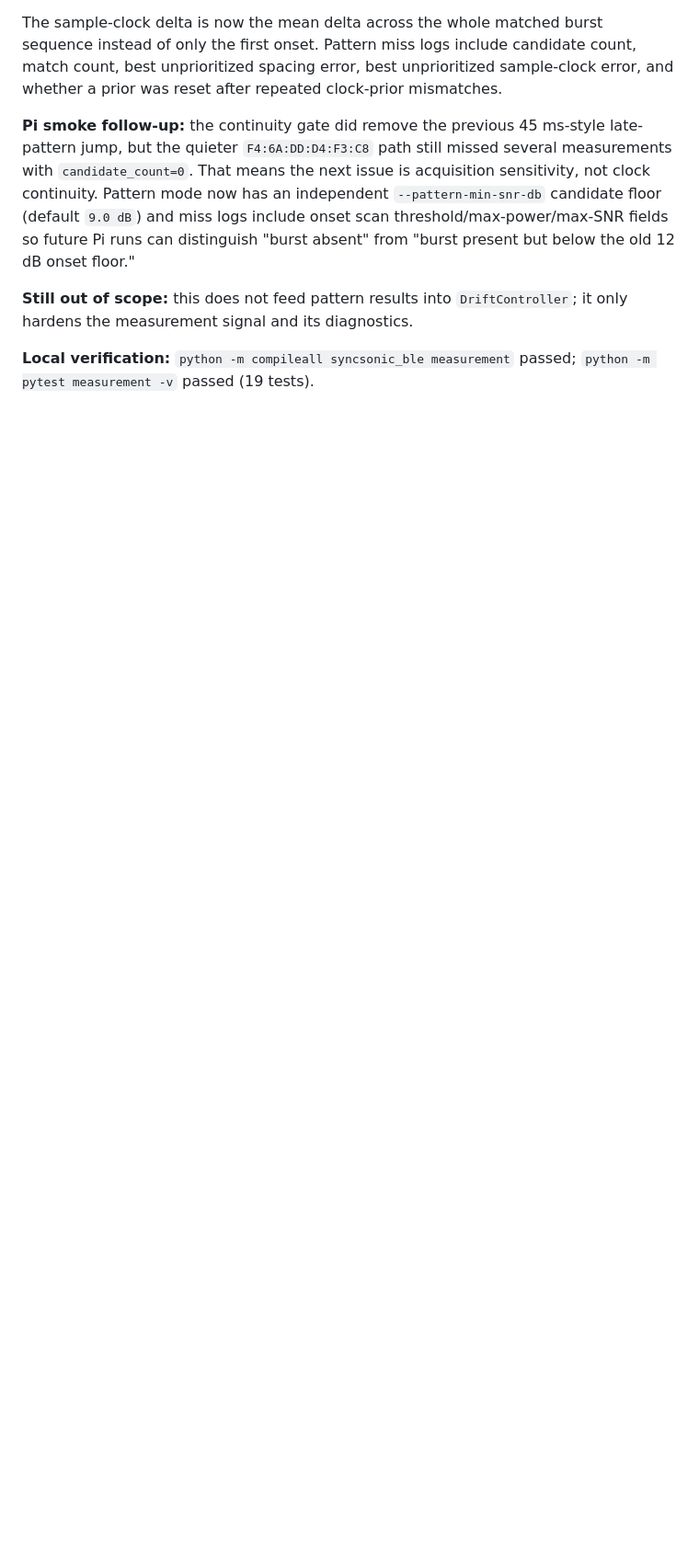
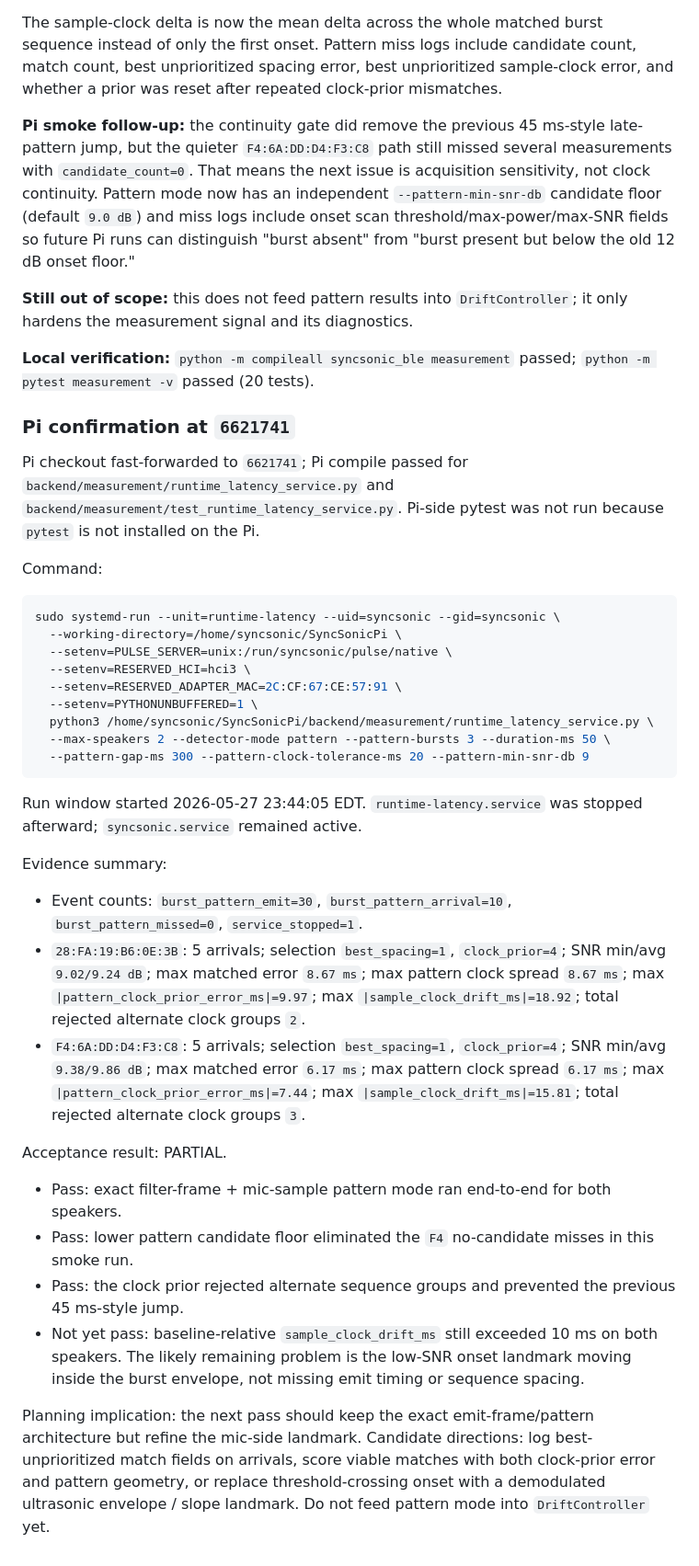
Before and after one commit to BrooksWimer/SyncSonicRaspberry, a Markdown page: docs/maverick/PROJECT_MEMORY.md, the part around the change. Shown at 92% size. Drawn GitHub-style; blank space fills up the shorter version.

Commit message:
Docs: record pattern acquisition smoke

````diff
--- a/docs/maverick/PROJECT_MEMORY.md
+++ b/docs/maverick/PROJECT_MEMORY.md
@@ -621,4 +621,37 @@ The sample-clock delta is now the mean delta across the whole matched burst sequ
 
 **Still out of scope:** this does not feed pattern results into `DriftController`; it only hardens the measurement signal and its diagnostics.
 
-**Local verification:** `python -m compileall syncsonic_ble measurement` passed; `python -m pytest measurement -v` passed (19 tests).
+**Local verification:** `python -m compileall syncsonic_ble measurement` passed; `python -m pytest measurement -v` passed (20 tests).
+
+### Pi confirmation at `6621741`
+
+Pi checkout fast-forwarded to `6621741`; Pi compile passed for `backend/measurement/runtime_latency_service.py` and `backend/measurement/test_runtime_latency_service.py`. Pi-side pytest was not run because `pytest` is not installed on the Pi.
+
+Command:
+
+```bash
+sudo systemd-run --unit=runtime-latency --uid=syncsonic --gid=syncsonic \
+  --working-directory=/home/syncsonic/SyncSonicPi \
+  --setenv=PULSE_SERVER=unix:/run/syncsonic/pulse/native \
+  --setenv=RESERVED_HCI=hci3 \
+  --setenv=RESERVED_ADAPTER_MAC=2C:CF:67:CE:57:91 \
+  --setenv=PYTHONUNBUFFERED=1 \
+  python3 /home/syncsonic/SyncSonicPi/backend/measurement/runtime_latency_service.py \
+  --max-speakers 2 --detector-mode pattern --pattern-bursts 3 --duration-ms 50 \
+  --pattern-gap-ms 300 --pattern-clock-tolerance-ms 20 --pattern-min-snr-db 9
+```
+
+Run window started 2026-05-27 23:44:05 EDT. `runtime-latency.service` was stopped afterward; `syncsonic.service` remained active.
+
+Evidence summary:
+- Event counts: `burst_pattern_emit=30`, `burst_pattern_arrival=10`, `burst_pattern_missed=0`, `service_stopped=1`.
+- `28:FA:19:B6:0E:3B`: 5 arrivals; selection `best_spacing=1`, `clock_prior=4`; SNR min/avg `9.02/9.24 dB`; max matched error `8.67 ms`; max pattern clock spread `8.67 ms`; max `|pattern_clock_prior_error_ms|=9.97`; max `|sample_clock_drift_ms|=18.92`; total rejected alternate clock groups `2`.
+- `F4:6A:DD:D4:F3:C8`: 5 arrivals; selection `best_spacing=1`, `clock_prior=4`; SNR min/avg `9.38/9.86 dB`; max matched error `6.17 ms`; max pattern clock spread `6.17 ms`; max `|pattern_clock_prior_error_ms|=7.44`; max `|sample_clock_drift_ms|=15.81`; total rejected alternate clock groups `3`.
+
+Acceptance result: PARTIAL.
+- Pass: exact filter-frame + mic-sample pattern mode ran end-to-end for both speakers.
+- Pass: lower pattern candidate floor eliminated the `F4` no-candidate misses in this smoke run.
+- Pass: the clock prior rejected alternate sequence groups and prevented the previous 45 ms-style jump.
+- Not yet pass: baseline-relative `sample_clock_drift_ms` still exceeded 10 ms on both speakers. The likely remaining problem is the low-SNR onset landmark moving inside the burst envelope, not missing emit timing or sequence spacing.
+
+Planning implication: the next pass should keep the exact emit-frame/pattern architecture but refine the mic-side landmark. Candidate directions: log best-unprioritized match fields on arrivals, score viable matches with both clock-prior error and pattern geometry, or replace threshold-crossing onset with a demodulated ultrasonic envelope / slope landmark. Do not feed pattern mode into `DriftController` yet.
````
